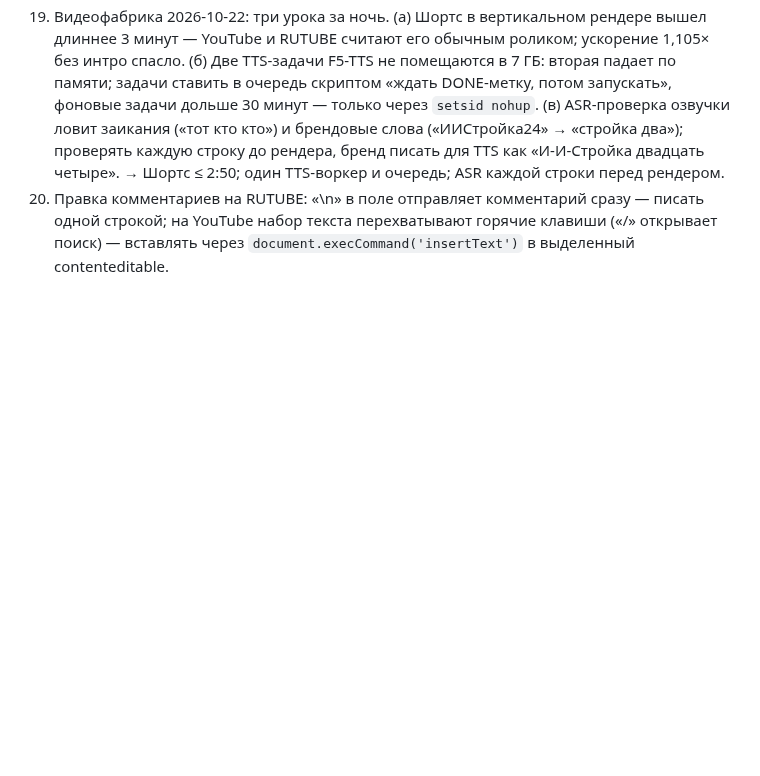
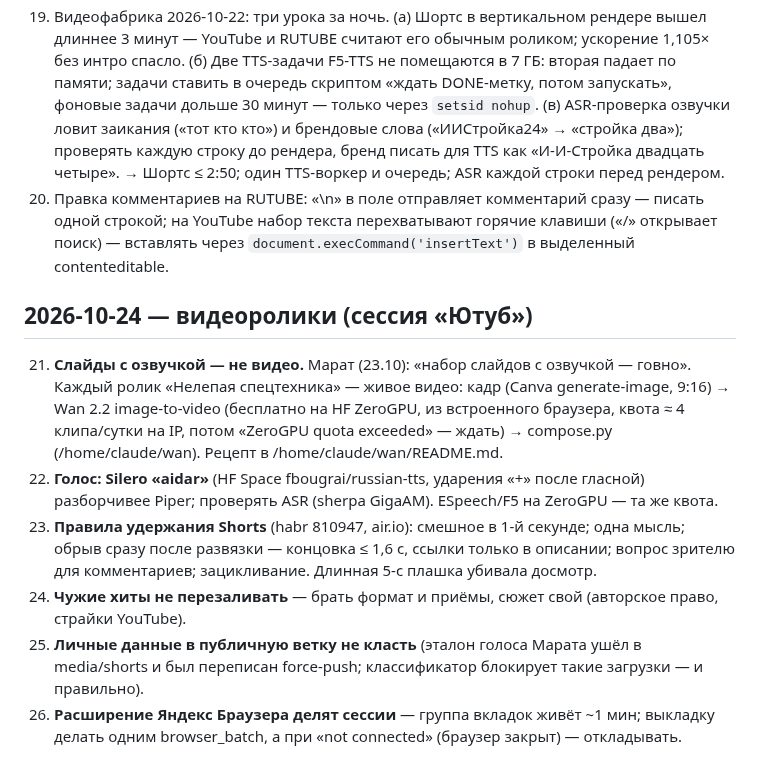
Before and after one commit to maratgalin1986-blip/SpecAI, a Markdown page: tasks/lessons.md, the part around the change. Drawn GitHub-style; blank space fills up the shorter version.

Commit message:
lessons: видеоролики — живое видео, голос, удержание
Co-Authored-By: Claude Fable 5.1 <noreply@anthropic.com>
Claude-Session: https://claude.ai/code/session_011tzpA1qWn5GF5wxyA3wRt3

```diff
--- a/tasks/lessons.md
+++ b/tasks/lessons.md
@@ -65,3 +65,22 @@
 20. Правка комментариев на RUTUBE: «\n» в поле отправляет комментарий сразу — писать одной
     строкой; на YouTube набор текста перехватывают горячие клавиши («/» открывает поиск) —
     вставлять через `document.execCommand('insertText')` в выделенный contenteditable.
+
+## 2026-10-24 — видеоролики (сессия «Ютуб»)
+
+21. **Слайды с озвучкой — не видео.** Марат (23.10): «набор слайдов с озвучкой — говно».
+    Каждый ролик «Нелепая спецтехника» — живое видео: кадр (Canva generate-image, 9:16)
+    → Wan 2.2 image-to-video (бесплатно на HF ZeroGPU, из встроенного браузера, квота
+    ≈ 4 клипа/сутки на IP, потом «ZeroGPU quota exceeded» — ждать) → compose.py
+    (/home/claude/wan). Рецепт в /home/claude/wan/README.md.
+22. **Голос: Silero «aidar»** (HF Space fbougrai/russian-tts, ударения «+» после гласной)
+    разборчивее Piper; проверять ASR (sherpa GigaAM). ESpeech/F5 на ZeroGPU — та же квота.
+23. **Правила удержания Shorts** (habr 810947, air.io): смешное в 1-й секунде; одна мысль;
+    обрыв сразу после развязки — концовка ≤ 1,6 с, ссылки только в описании; вопрос
+    зрителю для комментариев; зацикливание. Длинная 5-с плашка убивала досмотр.
+24. **Чужие хиты не перезаливать** — брать формат и приёмы, сюжет свой (авторское право,
+    страйки YouTube).
+25. **Личные данные в публичную ветку не класть** (эталон голоса Марата ушёл в media/shorts
+    и был переписан force-push; классификатор блокирует такие загрузки — и правильно).
+26. **Расширение Яндекс Браузера делят сессии** — группа вкладок живёт ~1 мин; выкладку
+    делать одним browser_batch, а при «not connected» (браузер закрыт) — откладывать.
```
